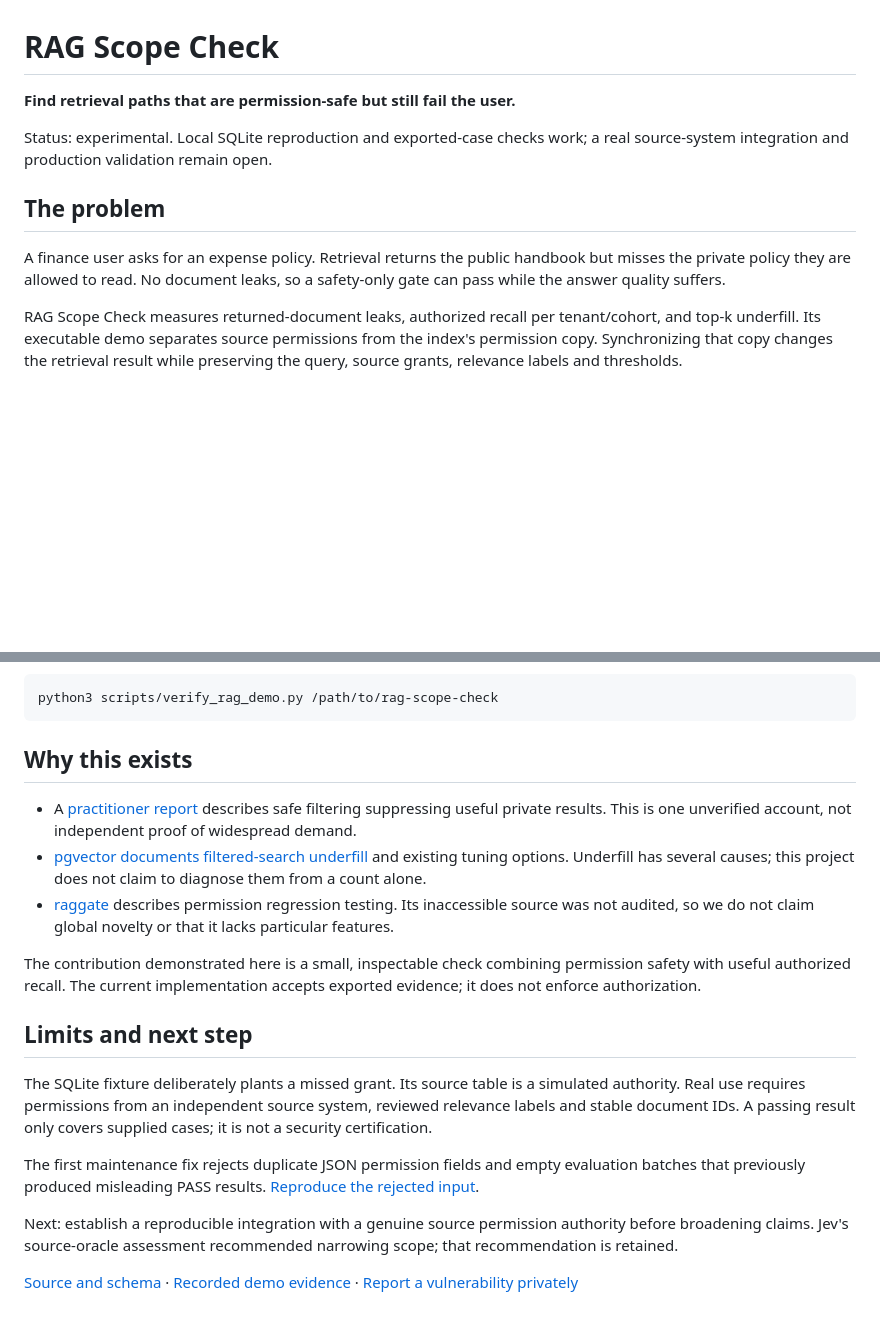
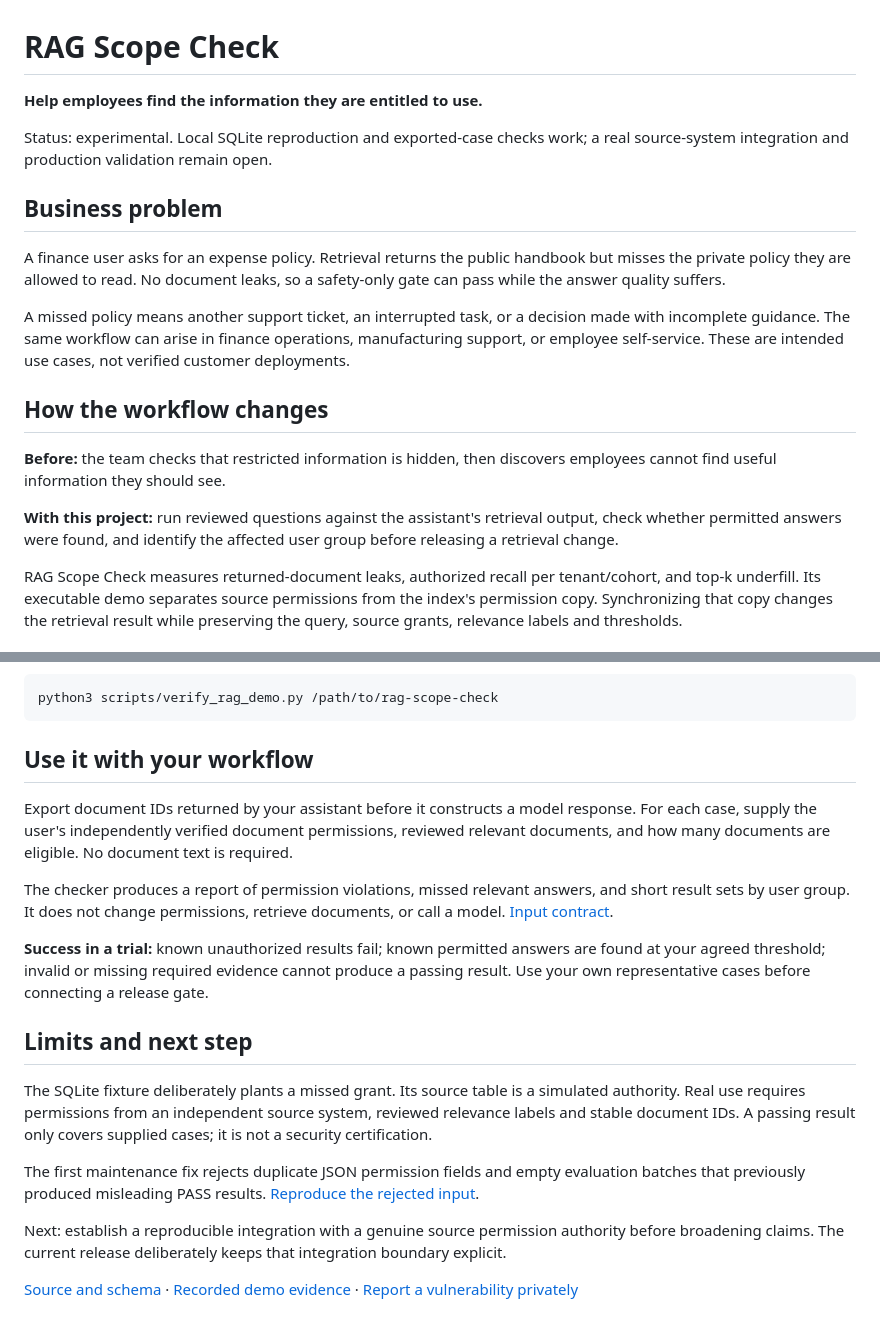
Before and after one commit to suboss87/awesome-enterprise-ai, a Markdown page: projects/rag-scope-check/README.md, 2 parts joined by grey strips. Drawn GitHub-style; blank space fills up the shorter version.

Commit message:
Lead collection with business problems and adoption paths

````diff
--- a/projects/rag-scope-check/README.md
+++ b/projects/rag-scope-check/README.md
@@ -1,12 +1,20 @@
 # RAG Scope Check
 
-**Find retrieval paths that are permission-safe but still fail the user.**
+**Help employees find the information they are entitled to use.**
 
 Status: experimental. Local SQLite reproduction and exported-case checks work; a real source-system integration and production validation remain open.
 
-## The problem
+## Business problem
 
 A finance user asks for an expense policy. Retrieval returns the public handbook but misses the private policy they are allowed to read. No document leaks, so a safety-only gate can pass while the answer quality suffers.
+
+A missed policy means another support ticket, an interrupted task, or a decision made with incomplete guidance. The same workflow can arise in finance operations, manufacturing support, or employee self-service. These are intended use cases, not verified customer deployments.
+
+## How the workflow changes
+
+**Before:** the team checks that restricted information is hidden, then discovers employees cannot find useful information they should see.
+
+**With this project:** run reviewed questions against the assistant's retrieval output, check whether permitted answers were found, and identify the affected user group before releasing a retrieval change.
 
 RAG Scope Check measures returned-document leaks, authorized recall per tenant/cohort, and top-k underfill. Its executable demo separates source permissions from the index's permission copy. Synchronizing that copy changes the retrieval result while preserving the query, source grants, relevance labels and thresholds.
 
@@ -37,13 +45,13 @@ The collection's daily workflow repeats both paths with unchanged thresholds and
 python3 scripts/verify_rag_demo.py /path/to/rag-scope-check
 ```
 
-## Why this exists
+## Use it with your workflow
 
-- A [practitioner report](https://www.reddit.com/r/Rag/comments/1w3q78p/our_rag_permissions_filter_is_safe_and_still/) describes safe filtering suppressing useful private results. This is one unverified account, not independent proof of widespread demand.
-- [pgvector documents filtered-search underfill](https://github.com/pgvector/pgvector#filtering) and existing tuning options. Underfill has several causes; this project does not claim to diagnose them from a count alone.
-- [raggate](https://raggate.net/product.html) describes permission regression testing. Its inaccessible source was not audited, so we do not claim global novelty or that it lacks particular features.
+Export document IDs returned by your assistant before it constructs a model response. For each case, supply the user's independently verified document permissions, reviewed relevant documents, and how many documents are eligible. No document text is required.
 
-The contribution demonstrated here is a small, inspectable check combining permission safety with useful authorized recall. The current implementation accepts exported evidence; it does not enforce authorization.
+The checker produces a report of permission violations, missed relevant answers, and short result sets by user group. It does not change permissions, retrieve documents, or call a model. [Input contract](https://github.com/suboss87/rag-scope-check#feed-it-from-your-pipeline).
+
+**Success in a trial:** known unauthorized results fail; known permitted answers are found at your agreed threshold; invalid or missing required evidence cannot produce a passing result. Use your own representative cases before connecting a release gate.
 
 ## Limits and next step
 
@@ -51,6 +59,6 @@ The SQLite fixture deliberately plants a missed grant. Its source table is a sim
 
 The first maintenance fix rejects duplicate JSON permission fields and empty evaluation batches that previously produced misleading PASS results. [Reproduce the rejected input](https://github.com/suboss87/rag-scope-check/tree/cfeb20db068ed25b1ad4a5e544dbfd19114e58a1/docs/evidence/input-integrity).
 
-Next: establish a reproducible integration with a genuine source permission authority before broadening claims. Jev's source-oracle assessment recommended narrowing scope; that recommendation is retained.
+Next: establish a reproducible integration with a genuine source permission authority before broadening claims. The current release deliberately keeps that integration boundary explicit.
 
 [Source and schema](https://github.com/suboss87/rag-scope-check) · [Recorded demo evidence](https://github.com/suboss87/rag-scope-check/tree/cfeb20db068ed25b1ad4a5e544dbfd19114e58a1/docs/evidence/permission-sync) · [Report a vulnerability privately](https://github.com/suboss87/rag-scope-check/security/advisories/new)
````
Also changed, not shown: ADOPTION.md (added, +31 -0 lines), README.md (+51 -28 lines).
